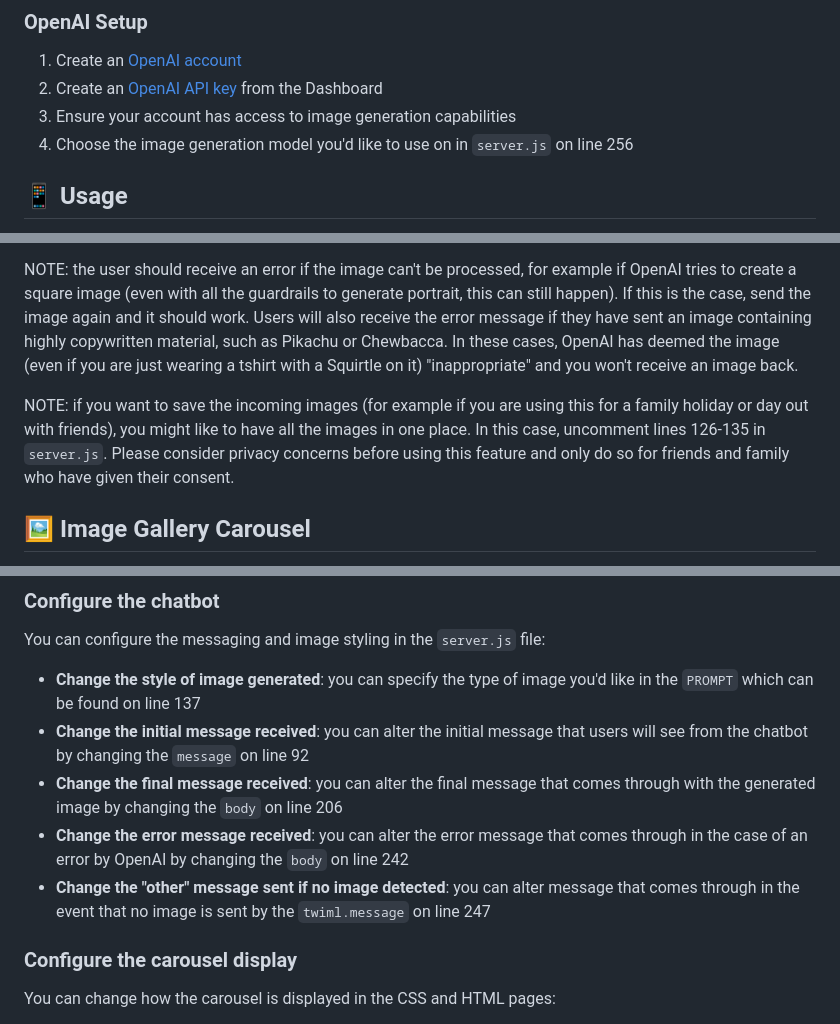
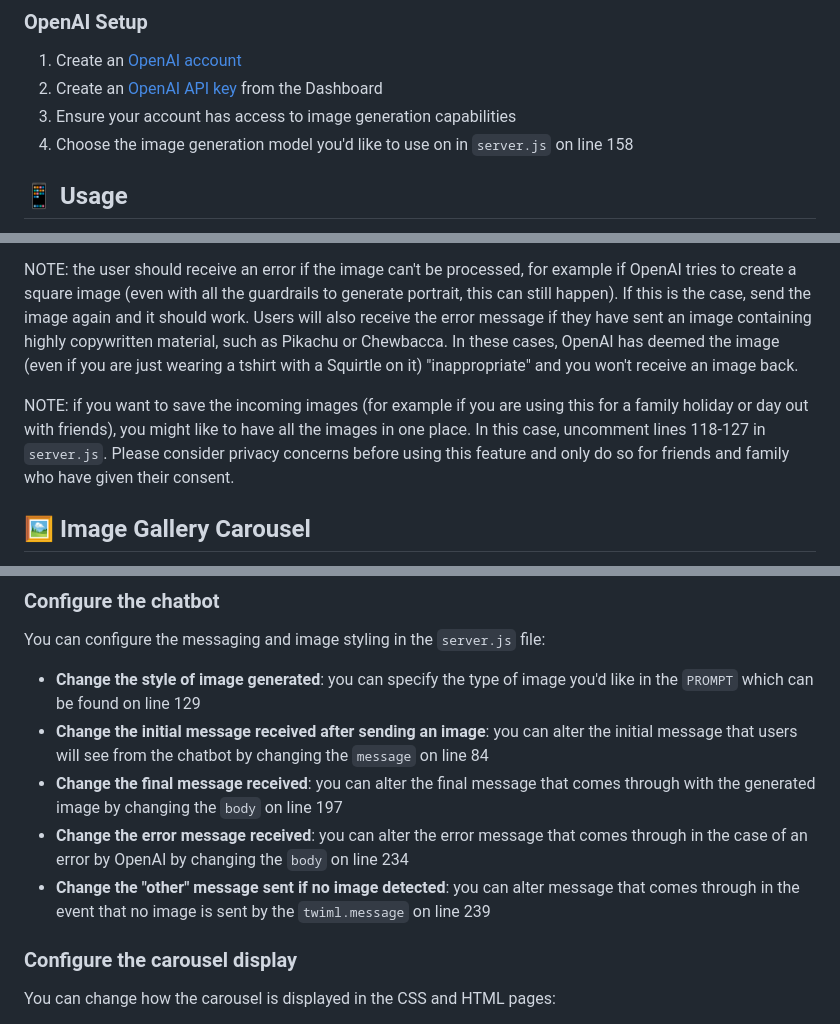
Before and after one commit to mishmanners/AI-character-creator-Twilio, a Markdown page: README.md, 3 parts joined by grey strips. Drawn GitHub-style.

Commit message:
Fix line number references

```diff
--- a/README.md
+++ b/README.md
@@ -95,7 +95,7 @@ Before running this application, make sure you have:
 1. Create an [OpenAI account](https://platform.openai.com/)
 2. Create an [OpenAI API key](https://platform.openai.com/settings/organization/api-keys) from the Dashboard
 3. Ensure your account has access to image generation capabilities
-4. Choose the image generation model you'd like to use on in `server.js` on line 256
+4. Choose the image generation model you'd like to use on in `server.js` on line 158
 
 ## 📱 Usage
 
@@ -108,7 +108,7 @@ Before running this application, make sure you have:
 
 NOTE: the user should receive an error if the image can't be processed, for example if OpenAI tries to create a square image (even with all the guardrails to generate portrait, this can still happen). If this is the case, send the image again and it should work. Users will also receive the error message if they have sent an image containing highly copywritten material, such as Pikachu or Chewbacca. In these cases, OpenAI has deemed the image (even if you are just wearing a tshirt with a Squirtle on it) "inappropriate" and you won't receive an image back.
 
-NOTE: if you want to save the incoming images (for example if you are using this for a family holiday or day out with friends), you might like to have all the images in one place. In this case, uncomment lines 126-135 in `server.js`. Please consider privacy concerns before using this feature and only do so for friends and family who have given their consent.
+NOTE: if you want to save the incoming images (for example if you are using this for a family holiday or day out with friends), you might like to have all the images in one place. In this case, uncomment lines 118-127 in `server.js`. Please consider privacy concerns before using this feature and only do so for friends and family who have given their consent.
 
 ## 🖼️ Image Gallery Carousel
 
@@ -152,11 +152,11 @@ https://your-domain.com/
 
 You can configure the messaging and image styling in the `server.js` file:
 
-- **Change the style of image generated**: you can specify the type of image you'd like in the `PROMPT` which can be found on line 137
-- **Change the initial message received**: you can alter the initial message that users will see from the chatbot by changing the `message` on line 92
-- **Change the final message received**: you can alter the final message that comes through with the generated image by changing the `body` on line 206
-- **Change the error message received**: you can alter the error message that comes through in the case of an error by OpenAI by changing the `body` on line 242
-- **Change the "other" message sent if no image detected**: you can alter message that comes through in the event that no image is sent by the `twiml.message` on line 247
+- **Change the style of image generated**: you can specify the type of image you'd like in the `PROMPT` which can be found on line 129
+- **Change the initial message received after sending an image**: you can alter the initial message that users will see from the chatbot by changing the `message` on line 84
+- **Change the final message received**: you can alter the final message that comes through with the generated image by changing the `body` on line 197
+- **Change the error message received**: you can alter the error message that comes through in the case of an error by OpenAI by changing the `body` on line 234
+- **Change the "other" message sent if no image detected**: you can alter message that comes through in the event that no image is sent by the `twiml.message` on line 239
 
 ### Configure the carousel display
 
```
